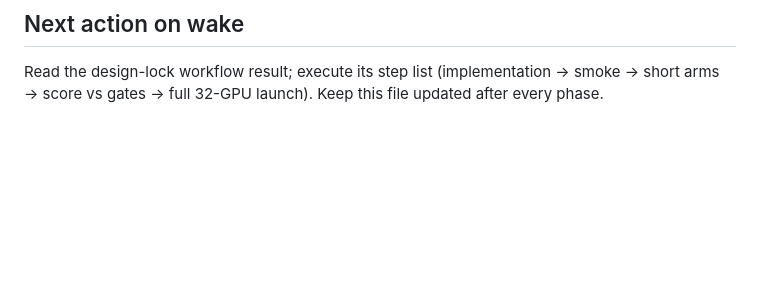
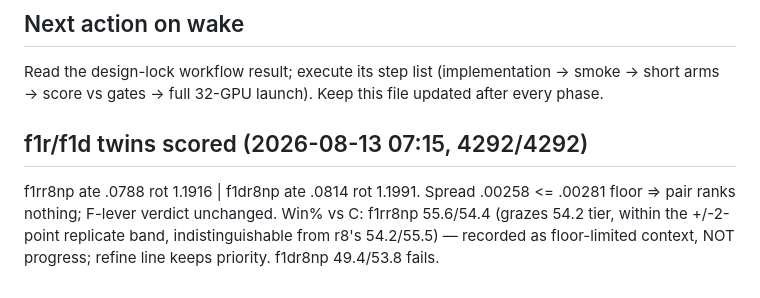
Before and after one commit to borakd/my-da3, a Markdown page: GRU_V4_CAMPAIGN_STATE.md, the part around the change. Drawn GitHub-style; blank space fills up the shorter version.

Commit message:
Twins scored: floor-limited, F-lever verdict stands; refine line keeps priority
Co-Authored-By: Claude Fable 5 <noreply@anthropic.com>

```diff
--- a/GRU_V4_CAMPAIGN_STATE.md
+++ b/GRU_V4_CAMPAIGN_STATE.md
@@ -129,3 +129,10 @@ rpe_rot, >54.2% = progress, >63.0% = beats A; depth inside family band.
 Read the design-lock workflow result; execute its step list (implementation →
 smoke → short arms → score vs gates → full 32-GPU launch). Keep this file
 updated after every phase.
+
+## f1r/f1d twins scored (2026-08-13 07:15, 4292/4292)
+f1rr8np ate .0788 rot 1.1916 | f1dr8np ate .0814 rot 1.1991. Spread .00258
+<= .00281 floor => pair ranks nothing; F-lever verdict unchanged. Win% vs C:
+f1rr8np 55.6/54.4 (grazes 54.2 tier, within the +/-2-point replicate band,
+indistinguishable from r8's 54.2/55.5) — recorded as floor-limited context,
+NOT progress; refine line keeps priority. f1dr8np 49.4/53.8 fails.
```
